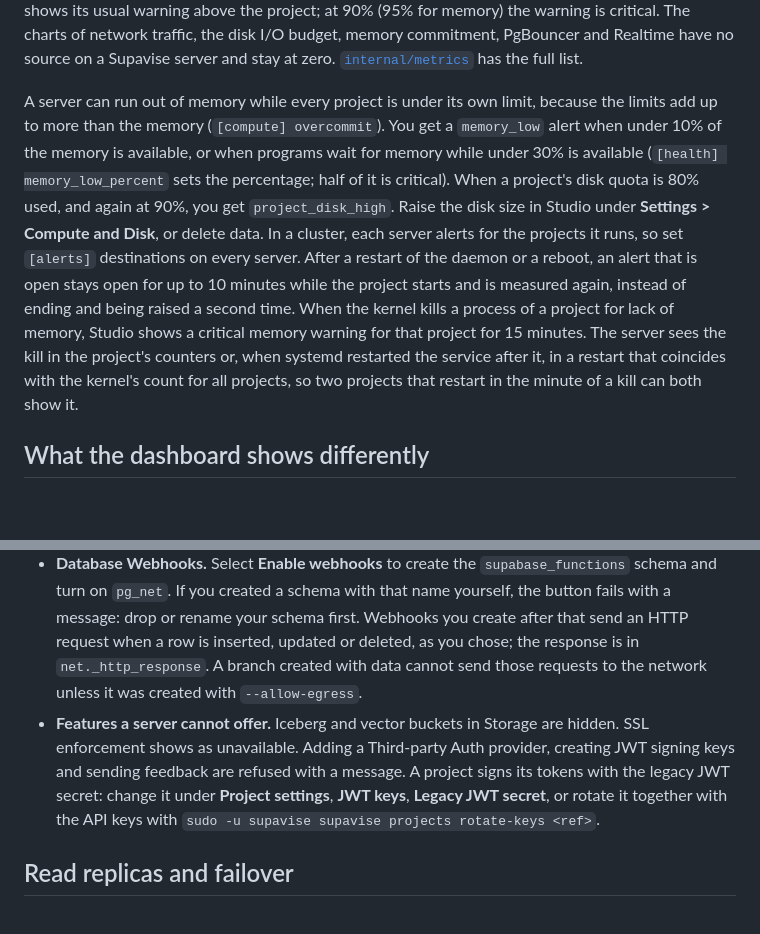
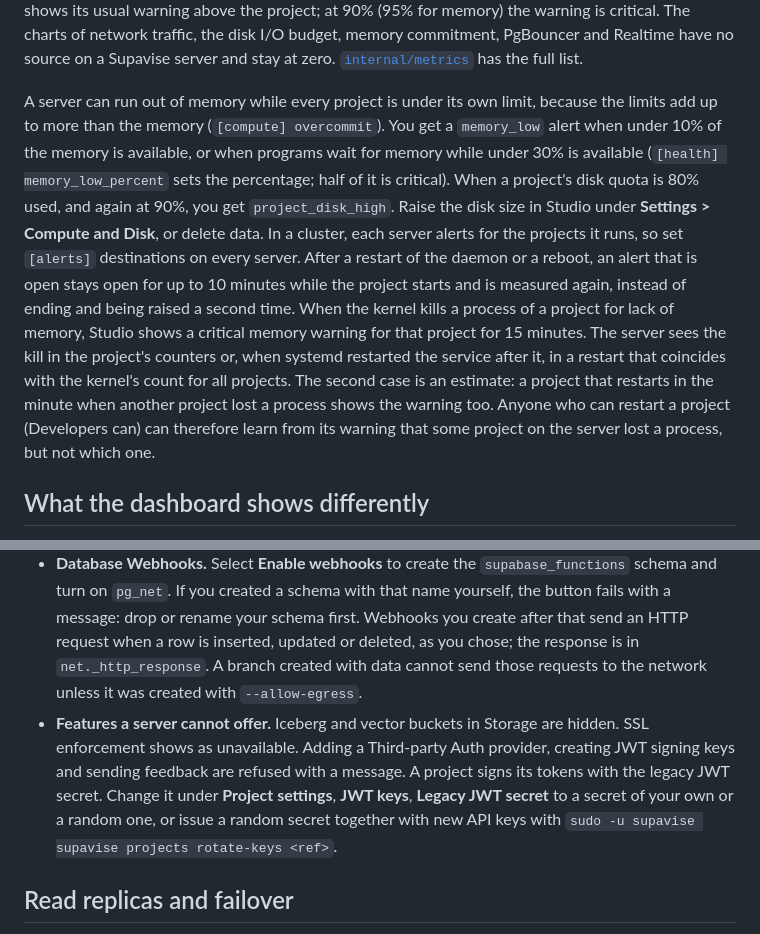
Before and after one commit to supavise/supavise, a Markdown page: docs/guide.md, 2 parts joined by grey strips. Rendered like a GitHub page; blank space fills up the shorter version.

```diff
--- a/docs/guide.md
+++ b/docs/guide.md
@@ -417,7 +431,7 @@ Add an `[alerts]` section to `/etc/supavise/config.toml` to get a webhook or ema
 
 Studio's **Observability > Database** report, its overview cards and the **Compute and Disk** page show what each project uses: CPU, memory, connections, disk size, and the block reads and writes of Postgres. The server measures them once a minute and keeps the minutes of the last 3 days and the hours of the last 92. CPU is a share of the project's CPU quota, and memory is measured against its limit. When a project uses 80% of its disk quota or its CPU quota, or 85% of its memory limit, Studio shows its usual warning above the project; at 90% (95% for memory) the warning is critical. The charts of network traffic, the disk I/O budget, memory commitment, PgBouncer and Realtime have no source on a Supavise server and stay at zero. [`internal/metrics`](../internal/metrics/README.md) has the full list.
 
-A server can run out of memory while every project is under its own limit, because the limits add up to more than the memory (`[compute] overcommit`). You get a `memory_low` alert when under 10% of the memory is available, or when programs wait for memory while under 30% is available (`[health] memory_low_percent` sets the percentage; half of it is critical). When a project's disk quota is 80% used, and again at 90%, you get `project_disk_high`. Raise the disk size in Studio under **Settings > Compute and Disk**, or delete data. In a cluster, each server alerts for the projects it runs, so set `[alerts]` destinations on every server. After a restart of the daemon or a reboot, an alert that is open stays open for up to 10 minutes while the project starts and is measured again, instead of ending and being raised a second time. When the kernel kills a process of a project for lack of memory, Studio shows a critical memory warning for that project for 15 minutes. The server sees the kill in the project's counters or, when systemd restarted the service after it, in a restart that coincides with the kernel's count for all projects, so two projects that restart in the minute of a kill can both show it.
+A server can run out of memory while every project is under its own limit, because the limits add up to more than the memory (`[compute] overcommit`). You get a `memory_low` alert when under 10% of the memory is available, or when programs wait for memory while under 30% is available (`[health] memory_low_percent` sets the percentage; half of it is critical). When a project's disk quota is 80% used, and again at 90%, you get `project_disk_high`. Raise the disk size in Studio under **Settings > Compute and Disk**, or delete data. In a cluster, each server alerts for the projects it runs, so set `[alerts]` destinations on every server. After a restart of the daemon or a reboot, an alert that is open stays open for up to 10 minutes while the project starts and is measured again, instead of ending and being raised a second time. When the kernel kills a process of a project for lack of memory, Studio shows a critical memory warning for that project for 15 minutes. The server sees the kill in the project's counters or, when systemd restarted the service after it, in a restart that coincides with the kernel's count for all projects. The second case is an estimate: a project that restarts in the minute when another project lost a process shows the warning too. Anyone who can restart a project (Developers can) can therefore learn from its warning that some project on the server lost a process, but not which one.
 
 ## What the dashboard shows differently
 
@@ -426,7 +440,7 @@ Studio is the real hosted dashboard. Where a page depends on something a server
 - **Logs and Reports.** The Logs Explorer and the log pages of each service show an error that points to `supavise logs <ref>`. The charts of the Auth, Edge Functions and some other reports have no way to show an error and stay empty.
 - **Requests on the project home.** The chart counts the requests that the server's proxy served to the project's REST, Auth, Storage and Realtime APIs, by minute, hour or day. The counts live in memory: they start at zero when `supavise` restarts, and on a two-server cluster they leave out the requests that the second server served.
 - **Database Webhooks.** Select **Enable webhooks** to create the `supabase_functions` schema and turn on `pg_net`. If you created a schema with that name yourself, the button fails with a message: drop or rename your schema first. Webhooks you create after that send an HTTP request when a row is inserted, updated or deleted, as you chose; the response is in `net._http_response`. A branch created with data cannot send those requests to the network unless it was created with `--allow-egress`.
-- **Features a server cannot offer.** Iceberg and vector buckets in Storage are hidden. SSL enforcement shows as unavailable. Adding a Third-party Auth provider, creating JWT signing keys and sending feedback are refused with a message. A project signs its tokens with the legacy JWT secret: change it under **Project settings**, **JWT keys**, **Legacy JWT secret**, or rotate it together with the API keys with `sudo -u supavise supavise projects rotate-keys <ref>`.
+- **Features a server cannot offer.** Iceberg and vector buckets in Storage are hidden. SSL enforcement shows as unavailable. Adding a Third-party Auth provider, creating JWT signing keys and sending feedback are refused with a message. A project signs its tokens with the legacy JWT secret. Change it under **Project settings**, **JWT keys**, **Legacy JWT secret** to a secret of your own or a random one, or issue a random secret together with new API keys with `sudo -u supavise supavise projects rotate-keys <ref>`.
 
 ## Read replicas and failover
 
```
Also changed, not shown: other parts of docs/guide.md (+16 -2 lines), internal/api/README.md (+1 -1 lines).
